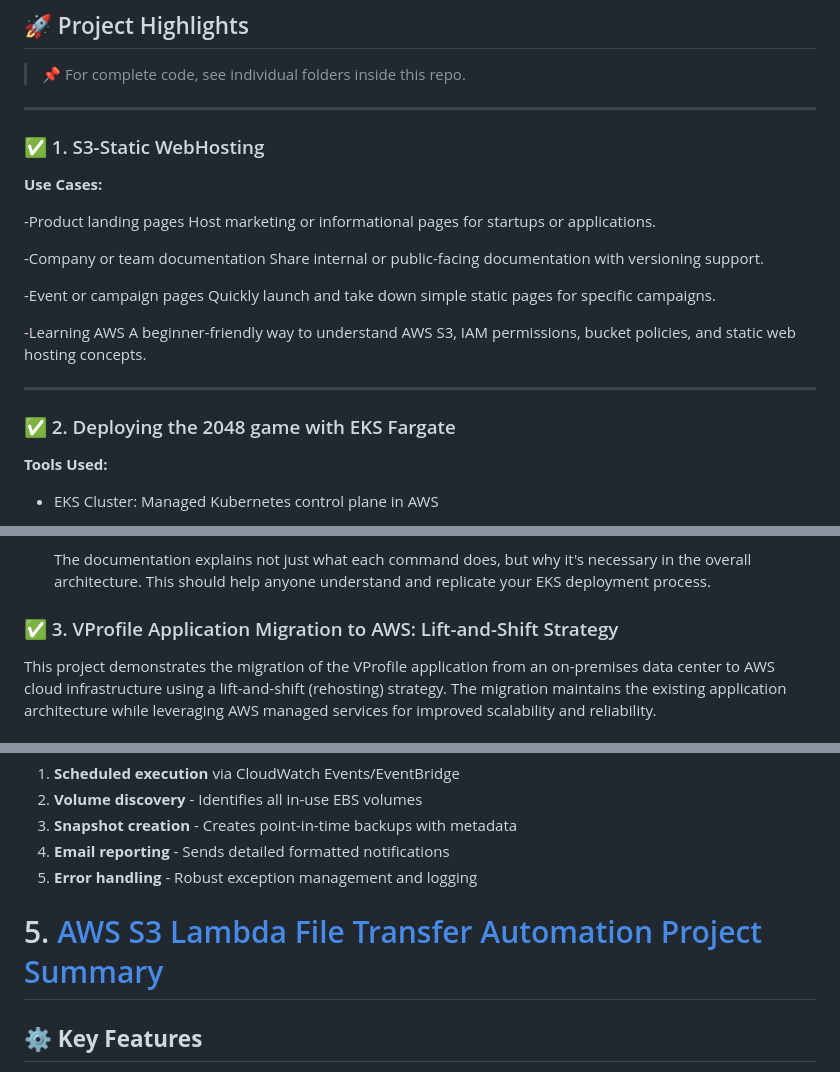
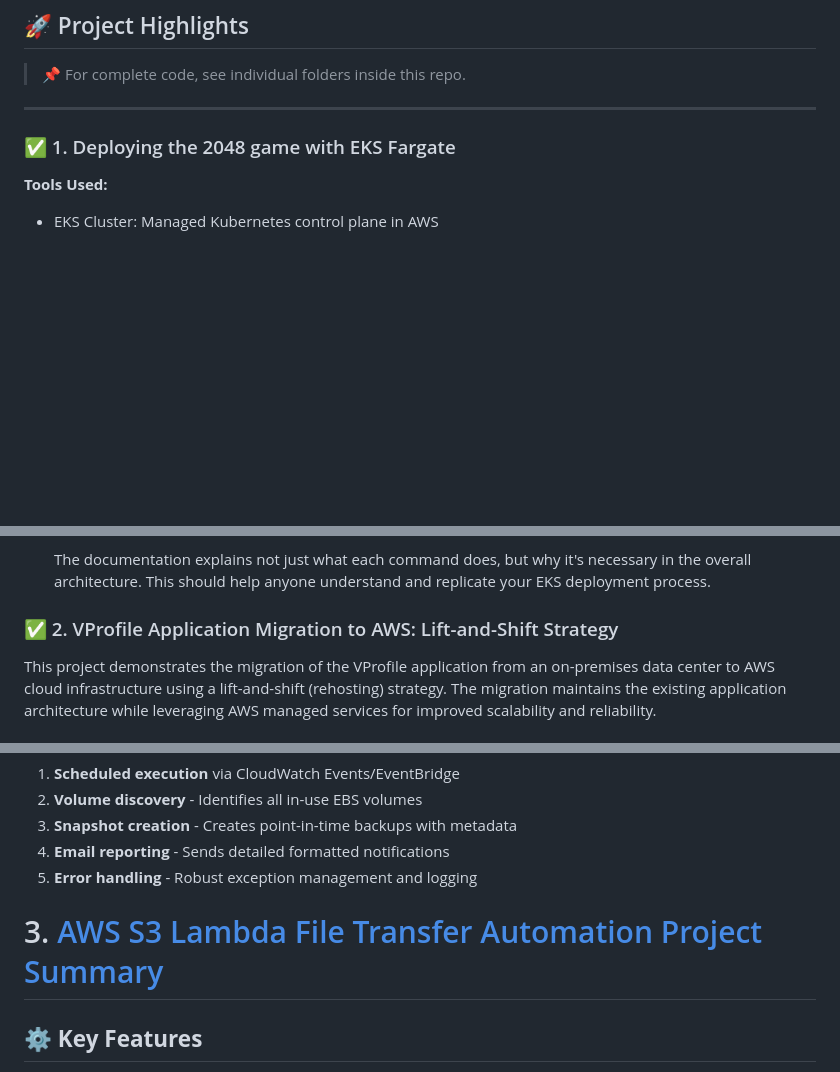
Before and after one commit to Ab-Cloud-dev/AWS-Projects, a Markdown page: README.md, 3 parts joined by grey strips. Rendered like a GitHub page; blank space fills up the shorter version.

```diff
--- a/README.md
+++ b/README.md
@@ -26,25 +26,8 @@ Experienced Cloud Architect with a focus on delivering scalable, secure, and cos
 
 ---
 
-### ✅ 1. S3-Static WebHosting
 
-**Use Cases:**
-
--Product landing pages
-Host marketing or informational pages for startups or applications.
-
--Company or team documentation
-Share internal or public-facing documentation with versioning support.
-
--Event or campaign pages
-Quickly launch and take down simple static pages for specific campaigns.
-
--Learning AWS
-A beginner-friendly way to understand AWS S3, IAM permissions, bucket policies, and static web hosting concepts.
-
----
-
-### ✅ 2. Deploying the 2048 game with EKS Fargate
+### ✅ 1. Deploying the 2048 game with EKS Fargate
 
 **Tools Used:**
 
@@ -82,7 +65,7 @@ A beginner-friendly way to understand AWS S3, IAM permissions, bucket policies,
 
    The documentation explains not just what each command does, but why it's necessary in the overall architecture. This should help anyone understand and replicate your EKS deployment process.
 
-### ✅ 3.  VProfile Application Migration to AWS: Lift-and-Shift Strategy
+### ✅ 2.  VProfile Application Migration to AWS: Lift-and-Shift Strategy
 
 This project demonstrates the migration of the VProfile application from an on-premises data center to AWS cloud infrastructure using a lift-and-shift (rehosting) strategy. The migration maintains the existing application architecture while leveraging AWS managed services for improved scalability and reliability.
 
@@ -122,7 +105,7 @@ Developed an **automated EBS backup solution** using AWS Lambda to create point-
 
 
 
-# 5. [AWS S3 Lambda File Transfer Automation  Project Summary]((https://github.com/Ab-Cloud-dev/AWS-Projects/tree/main/5.%20Aws-S3-Lambda-Automation))
+# 3. [AWS S3 Lambda File Transfer Automation  Project Summary]((https://github.com/Ab-Cloud-dev/AWS-Projects/tree/main/5.%20Aws-S3-Lambda-Automation))
 
 ## ⚙️ **Key Features**
 
```
